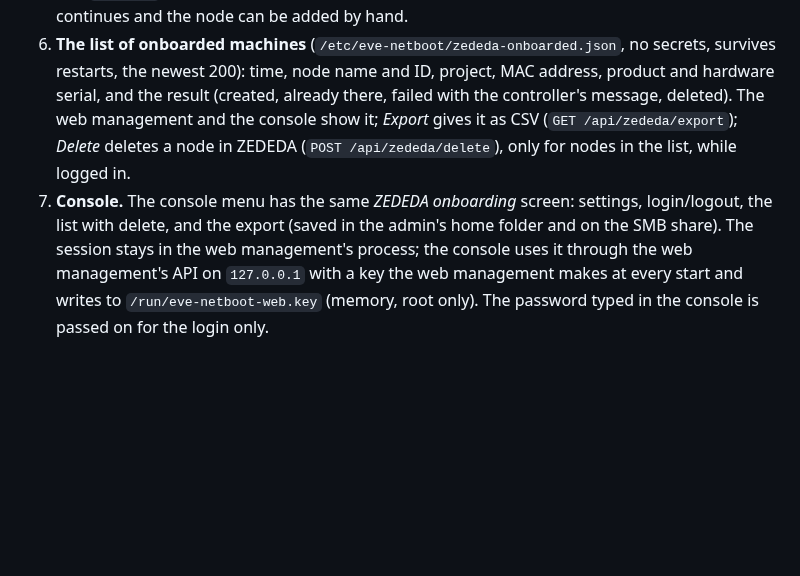
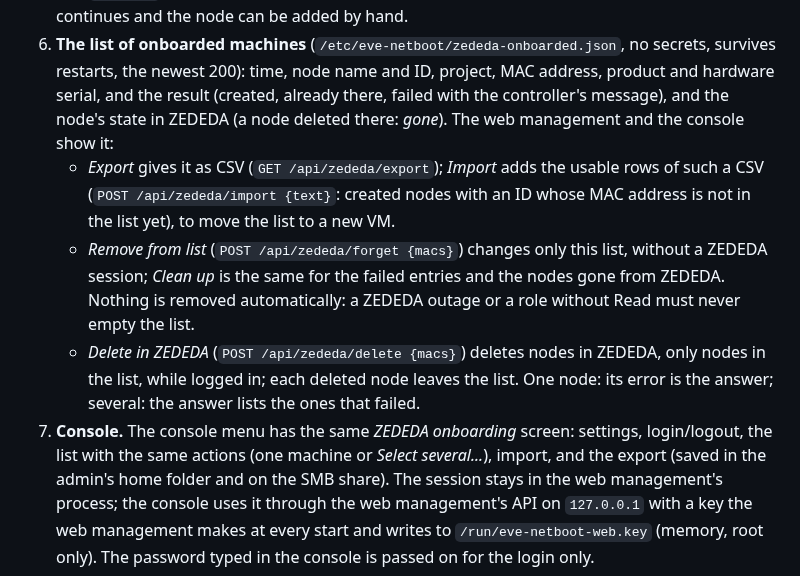
Before and after one commit to michiel-zededa/eve-netboot-installer, a Markdown page: docs/design/zededa-onboarding.md, the part around the change. Drawn GitHub-style; blank space fills up the shorter version.

```diff
--- a/docs/design/zededa-onboarding.md
+++ b/docs/design/zededa-onboarding.md
@@ -165,12 +165,24 @@ sequenceDiagram
 6. **The list of onboarded machines** (`/etc/eve-netboot/zededa-onboarded.json`,
    no secrets, survives restarts, the newest 200): time, node name and ID,
    project, MAC address, product and hardware serial, and the result
-   (created, already there, failed with the controller's message, deleted).
-   The web management and the console show it; *Export* gives it as CSV
-   (`GET /api/zededa/export`); *Delete* deletes a node in ZEDEDA
-   (`POST /api/zededa/delete`), only for nodes in the list, while logged in.
+   (created, already there, failed with the controller's message), and the
+   node's state in ZEDEDA (a node deleted there: *gone*).
+   The web management and the console show it:
+   - *Export* gives it as CSV (`GET /api/zededa/export`); *Import* adds the
+     usable rows of such a CSV (`POST /api/zededa/import {text}`: created
+     nodes with an ID whose MAC address is not in the list yet), to move the
+     list to a new VM.
+   - *Remove from list* (`POST /api/zededa/forget {macs}`) changes only this
+     list, without a ZEDEDA session; *Clean up* is the same for the failed
+     entries and the nodes gone from ZEDEDA. Nothing is removed automatically:
+     a ZEDEDA outage or a role without Read must never empty the list.
+   - *Delete in ZEDEDA* (`POST /api/zededa/delete {macs}`) deletes nodes in
+     ZEDEDA, only nodes in the list, while logged in; each deleted node leaves
+     the list. One node: its error is the answer; several: the answer lists
+     the ones that failed.
 7. **Console.** The console menu has the same *ZEDEDA onboarding* screen:
-   settings, login/logout, the list with delete, and the export (saved in the
+   settings, login/logout, the list with the same actions (one machine or
+   *Select several...*), import, and the export (saved in the
    admin's home folder and on the SMB share). The session stays in the web
    management's process; the console uses it through the web management's
    API on `127.0.0.1` with a key the web management makes at every start and
```
Also changed, not shown: CLAUDE.md (+4 -1 lines), vm/README.md (+38 -14 lines), docs/images/web-zededa.png, 15 other files.
